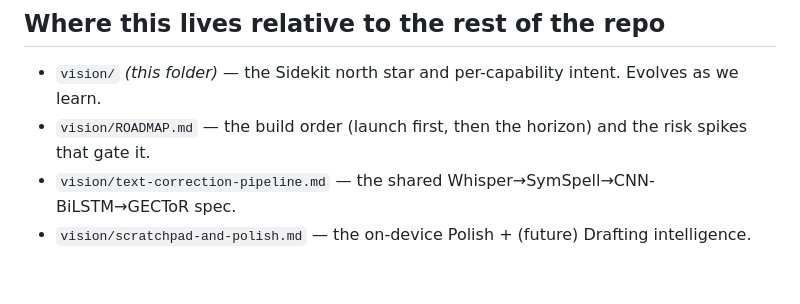
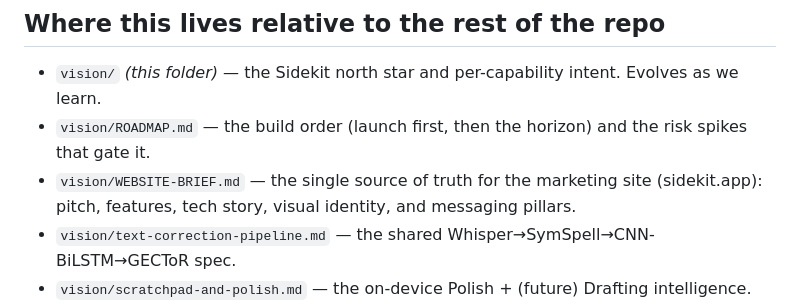
Before and after one commit to omkareshwar-tripathi/Sidekit, a Markdown page: vision/README.md, the part around the change. Rendered like a GitHub page; blank space fills up the shorter version.

```diff
--- a/vision/README.md
+++ b/vision/README.md
@@ -135,6 +135,7 @@ that make sense to share.
 
 - `vision/` *(this folder)* — the Sidekit north star and per-capability intent. Evolves as we learn.
 - `vision/ROADMAP.md` — the build order (launch first, then the horizon) and the risk spikes that gate it.
+- `vision/WEBSITE-BRIEF.md` — the single source of truth for the marketing site (sidekit.app): pitch, features, tech story, visual identity, and messaging pillars.
 - `vision/text-correction-pipeline.md` — the shared Whisper→SymSpell→CNN-BiLSTM→GECToR spec.
 - `vision/scratchpad-and-polish.md` — the on-device Polish + (future) Drafting intelligence.
 - `vision/pillars/` — one file per capability (kept under the old "pillar" filenames; re-bracketed here).
```
Also changed, not shown: vision/WEBSITE-BRIEF.md (added, +158 -0 lines).
